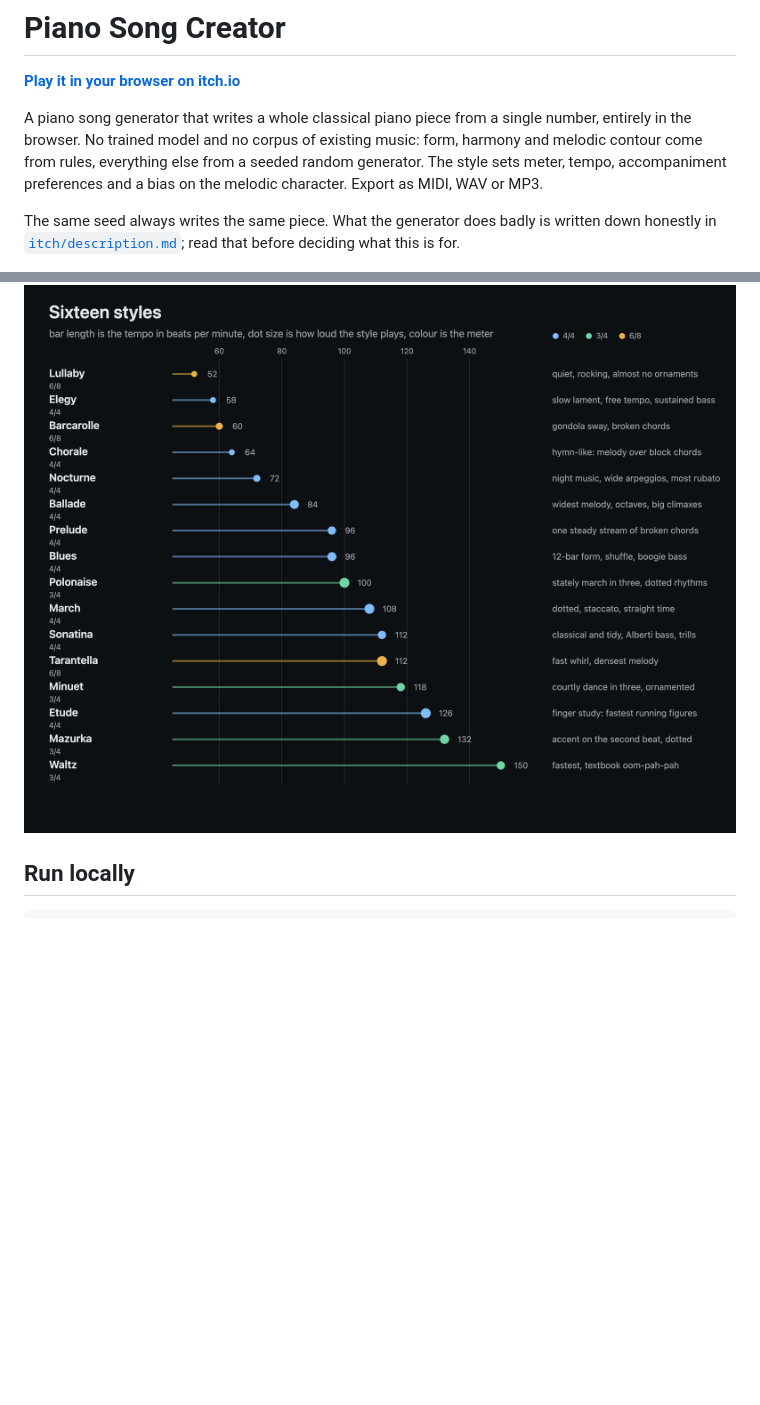
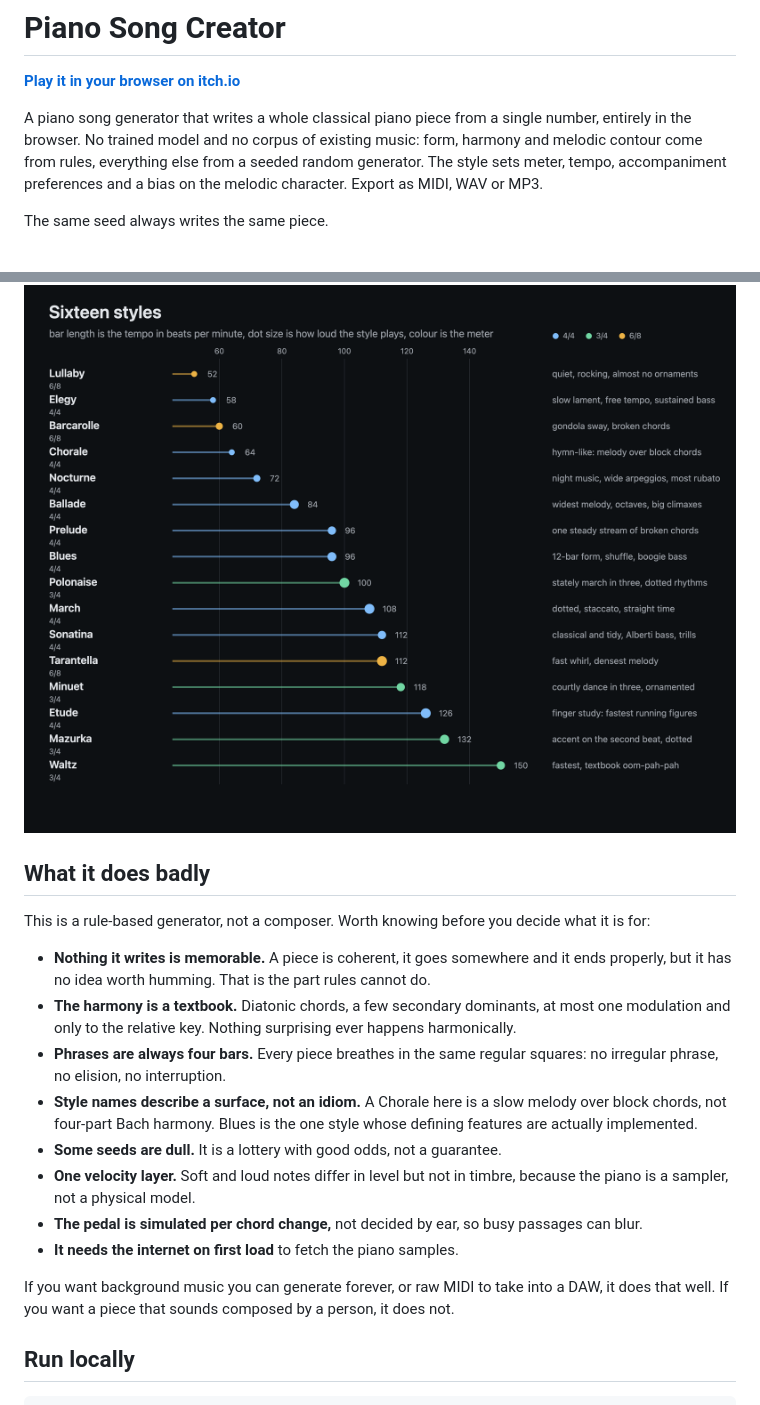
Before and after one commit to stmn/piano-music-generator, a Markdown page: README.md, 2 parts joined by grey strips. GitHub-like rendering; blank space fills up the shorter version.

Commit message:
README: state the limitations in the README instead of linking to the store description
The honest list of what the generator cannot do belongs where someone
reading the repo will actually see it, not one click away in the itch.io
store copy.

```diff
--- a/README.md
+++ b/README.md
@@ -7,10 +7,31 @@ the browser. No trained model and no corpus of existing music: form, harmony and
 from rules, everything else from a seeded random generator. The style sets meter, tempo, accompaniment
 preferences and a bias on the melodic character. Export as MIDI, WAV or MP3.
 
-The same seed always writes the same piece. What the generator does badly is written down honestly in
-[`itch/description.md`](itch/description.md); read that before deciding what this is for.
+The same seed always writes the same piece.
 
 ![Sixteen styles](itch/styles.png)
+
+## What it does badly
+
+This is a rule-based generator, not a composer. Worth knowing before you decide what it is for:
+
+- **Nothing it writes is memorable.** A piece is coherent, it goes somewhere and it ends properly,
+  but it has no idea worth humming. That is the part rules cannot do.
+- **The harmony is a textbook.** Diatonic chords, a few secondary dominants, at most one modulation
+  and only to the relative key. Nothing surprising ever happens harmonically.
+- **Phrases are always four bars.** Every piece breathes in the same regular squares: no irregular
+  phrase, no elision, no interruption.
+- **Style names describe a surface, not an idiom.** A Chorale here is a slow melody over block
+  chords, not four-part Bach harmony. Blues is the one style whose defining features are actually
+  implemented.
+- **Some seeds are dull.** It is a lottery with good odds, not a guarantee.
+- **One velocity layer.** Soft and loud notes differ in level but not in timbre, because the piano is
+  a sampler, not a physical model.
+- **The pedal is simulated per chord change,** not decided by ear, so busy passages can blur.
+- **It needs the internet on first load** to fetch the piano samples.
+
+If you want background music you can generate forever, or raw MIDI to take into a DAW, it does that
+well. If you want a piece that sounds composed by a person, it does not.
 
 ## Run locally
 
```
